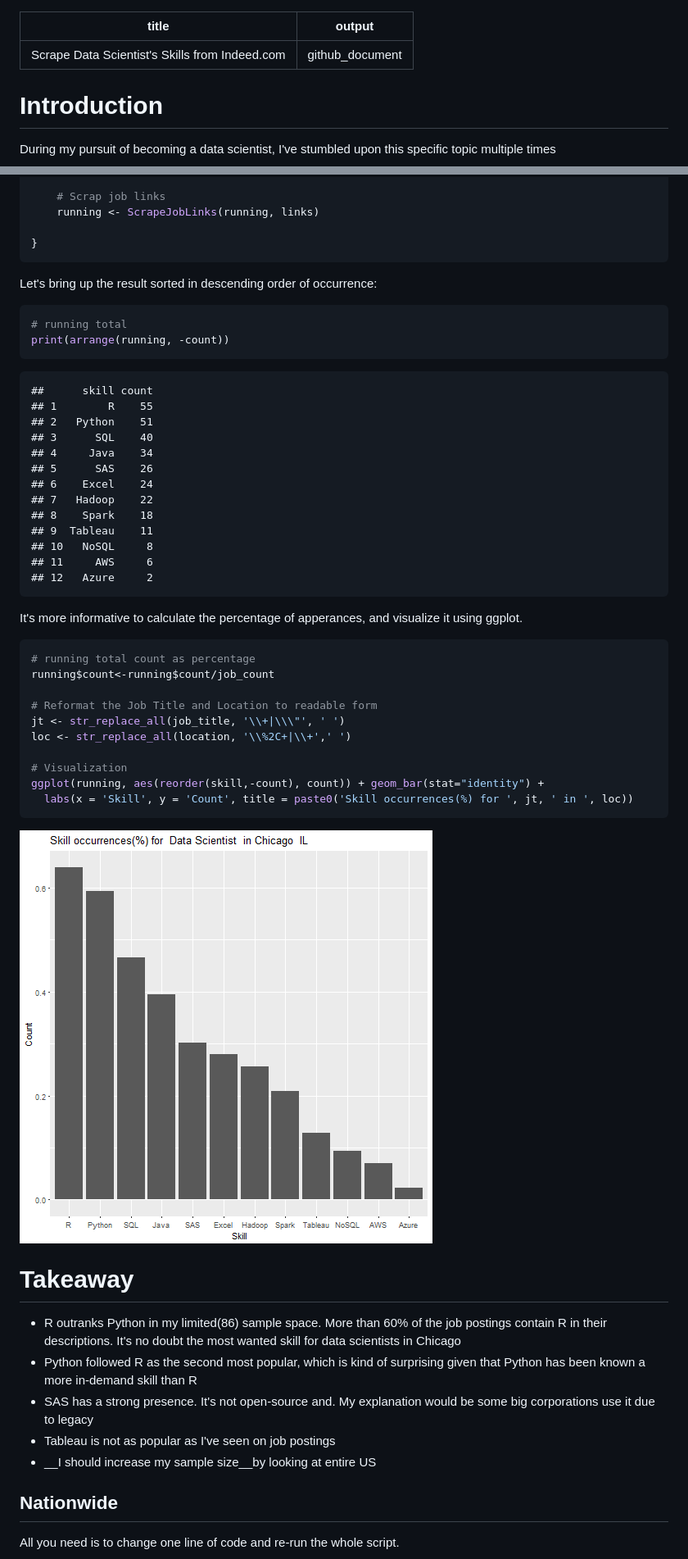
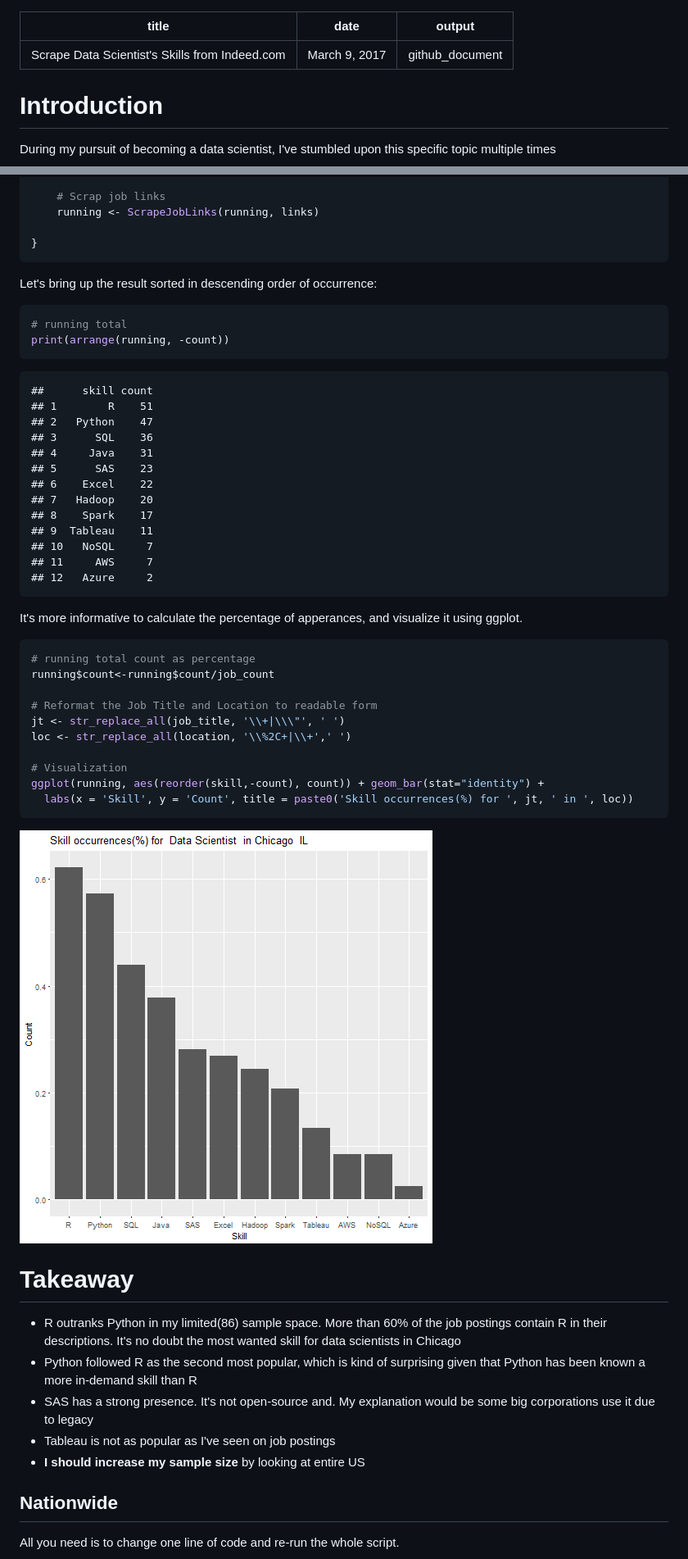
Before and after one commit to steve-liang/DSJobSkill, a Markdown page: README.md, 2 parts joined by grey strips. Shown: that part at 82% size. GitHub-like rendering; pictures changed too: figure/unnamed-chunk-11-1.png (added).

Commit message:
Knit updated README.md

````diff
--- a/README.md
+++ b/README.md
@@ -1,5 +1,6 @@
 ---
 title: "Scrape Data Scientist's Skills from Indeed.com"
+date: March 9, 2017
 output: github_document
 ---
 
@@ -184,6 +185,7 @@ for(p in 1:length(page.links)-1){
 
 }
 ```
+
 Let's bring up the result sorted in descending order of occurrence:
 
 
@@ -194,17 +196,17 @@ print(arrange(running, -count))
 
 ```
 ##      skill count
-## 1        R    55
-## 2   Python    51
-## 3      SQL    40
-## 4     Java    34
-## 5      SAS    26
-## 6    Excel    24
-## 7   Hadoop    22
-## 8    Spark    18
+## 1        R    51
+## 2   Python    47
+## 3      SQL    36
+## 4     Java    31
+## 5      SAS    23
+## 6    Excel    22
+## 7   Hadoop    20
+## 8    Spark    17
 ## 9  Tableau    11
-## 10   NoSQL     8
-## 11     AWS     6
+## 10   NoSQL     7
+## 11     AWS     7
 ## 12   Azure     2
 ```
 
@@ -224,7 +226,7 @@ ggplot(running, aes(reorder(skill,-count), count)) + geom_bar(stat="identity") +
   labs(x = 'Skill', y = 'Count', title = paste0('Skill occurrences(%) for ', jt, ' in ', loc))
 ```
 
-![plot of chunk unnamed-chunk-8](figure/unnamed-chunk-8-1.png)
+![plot of chunk unnamed-chunk-11](figure/unnamed-chunk-11-1.png)
 
 # Takeaway
 
@@ -232,7 +234,7 @@ ggplot(running, aes(reorder(skill,-count), count)) + geom_bar(stat="identity") +
 * Python followed R as the second most popular, which is kind of surprising given that Python has been known a more in-demand skill than R
 * SAS has a strong presence. It's not open-source and. My explanation would be some big corporations use it due to legacy
 * Tableau is not as popular as I've seen on job postings
-* __I should increase my sample size__by looking at entire US
+* __I should increase my sample size__ by looking at entire US
 
 ## Nationwide
 
````
Also changed, not shown: other parts of README.md (+6 -6 lines).
